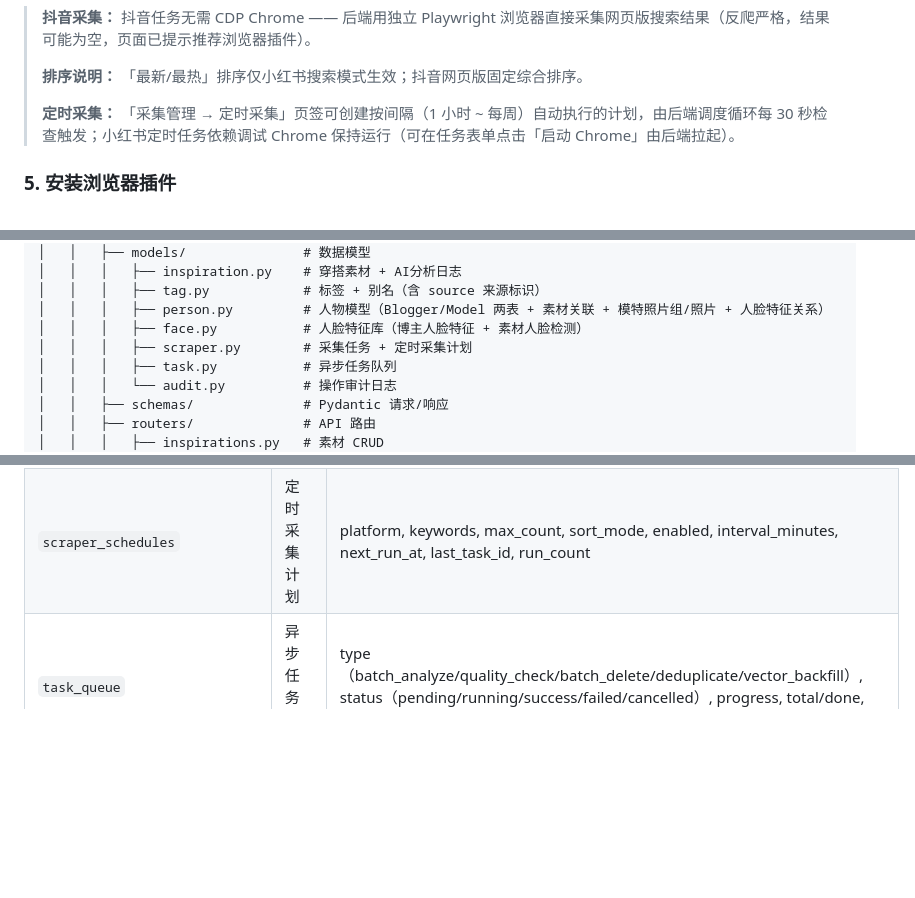
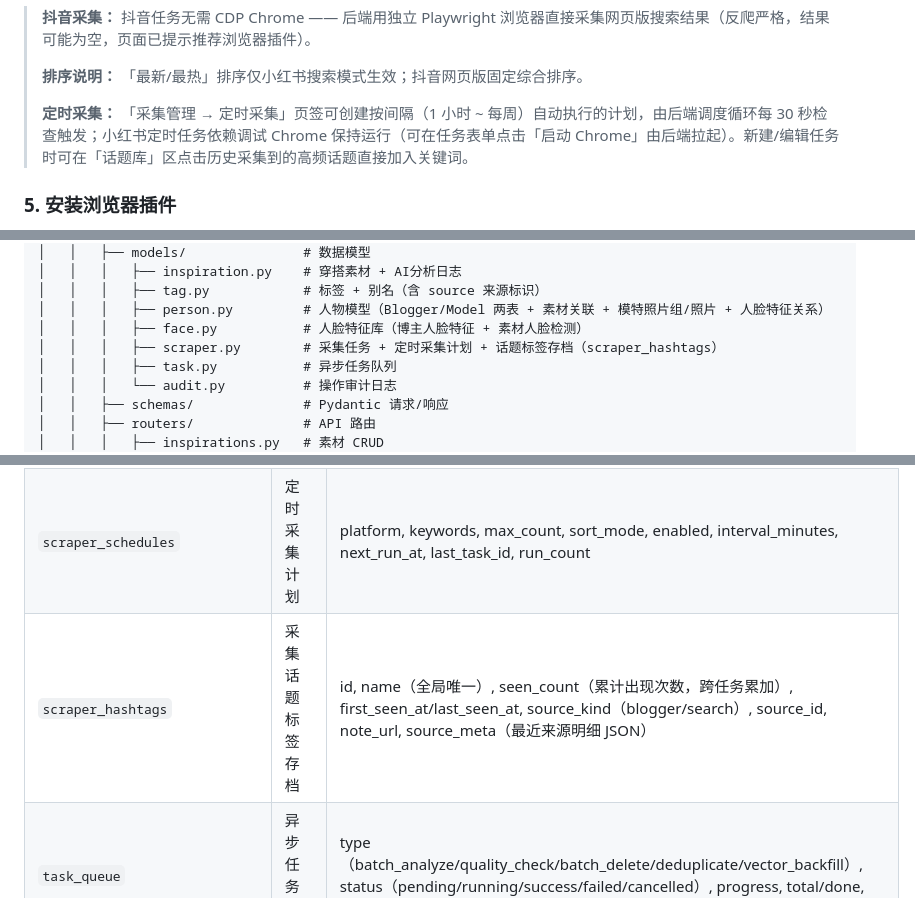
Before and after one commit to juemie233/ai-fashion-inspo, a Markdown page: README.md, 3 parts joined by grey strips. Drawn GitHub-style; blank space fills up the shorter version.

```diff
--- a/README.md
+++ b/README.md
@@ -200,7 +200,7 @@ VITE_BACKEND_URL=http://localhost:18888  # 后端 API 地址
 >
 > **排序说明：** 「最新/最热」排序仅小红书搜索模式生效；抖音网页版固定综合排序。
 >
-> **定时采集：** 「采集管理 → 定时采集」页签可创建按间隔（1 小时 ~ 每周）自动执行的计划，由后端调度循环每 30 秒检查触发；小红书定时任务依赖调试 Chrome 保持运行（可在任务表单点击「启动 Chrome」由后端拉起）。
+> **定时采集：** 「采集管理 → 定时采集」页签可创建按间隔（1 小时 ~ 每周）自动执行的计划，由后端调度循环每 30 秒检查触发；小红书定时任务依赖调试 Chrome 保持运行（可在任务表单点击「启动 Chrome」由后端拉起）。新建/编辑任务时可在「话题库」区点击历史采集到的高频话题直接加入关键词。
 
 ### 5. 安装浏览器插件
 
@@ -237,7 +237,7 @@ fashion-inspo/
 │   │   │   ├── tag.py            # 标签 + 别名（含 source 来源标识）
 │   │   │   ├── person.py         # 人物模型（Blogger/Model 两表 + 素材关联 + 模特照片组/照片 + 人脸特征关系）
 │   │   │   ├── face.py           # 人脸特征库（博主人脸特征 + 素材人脸检测）
-│   │   │   ├── scraper.py        # 采集任务 + 定时采集计划
+│   │   │   ├── scraper.py        # 采集任务 + 定时采集计划 + 话题标签存档（scraper_hashtags）
 │   │   │   ├── task.py           # 异步任务队列
 │   │   │   └── audit.py          # 操作审计日志
 │   │   ├── schemas/              # Pydantic 请求/响应
@@ -456,6 +456,7 @@ fashion-inspo/
 | `scraper_tasks` | 采集任务 | platform, status, items_found/added, diagnostics（采集漏斗日志）, resume_token（断点续采进度） |
 | `scraper_seen_urls` | URL 墓碑表 | source_url (PK), created_at — 删除后防止重复采集 |
 | `scraper_schedules` | 定时采集计划 | platform, keywords, max_count, sort_mode, enabled, interval_minutes, next_run_at, last_task_id, run_count |
+| `scraper_hashtags` | 采集话题标签存档 | id, name（全局唯一）, seen_count（累计出现次数，跨任务累加）, first_seen_at/last_seen_at, source_kind（blogger/search）, source_id, note_url, source_meta（最近来源明细 JSON） |
 | `task_queue` | 异步任务队列 | type（batch_analyze/quality_check/batch_delete/deduplicate/vector_backfill）, status（pending/running/success/failed/cancelled）, progress, total/done, result, error, retry_count, next_retry_at |
 | `pending_vector_backfills` | 向量回填攒批待处理表 | inspiration_id, type（image/text）, status, attempts — 素材上传/标签变更入队，worker 攒批重建向量（避免每素材创建小任务） |
 | `audit_logs` | 操作审计日志 | id, action（batch_delete/delete_rejected/cleanup_orphans/empty_trash/batch_trash）, target_type, count, freed_bytes, detail, created_at — 破坏性批量操作留痕 |
```
Also changed, not shown: other parts of README.md (+6 -3 lines), TODO.md (+0 -53 lines), docs/项目情况说明.md (+5 -7 lines).
